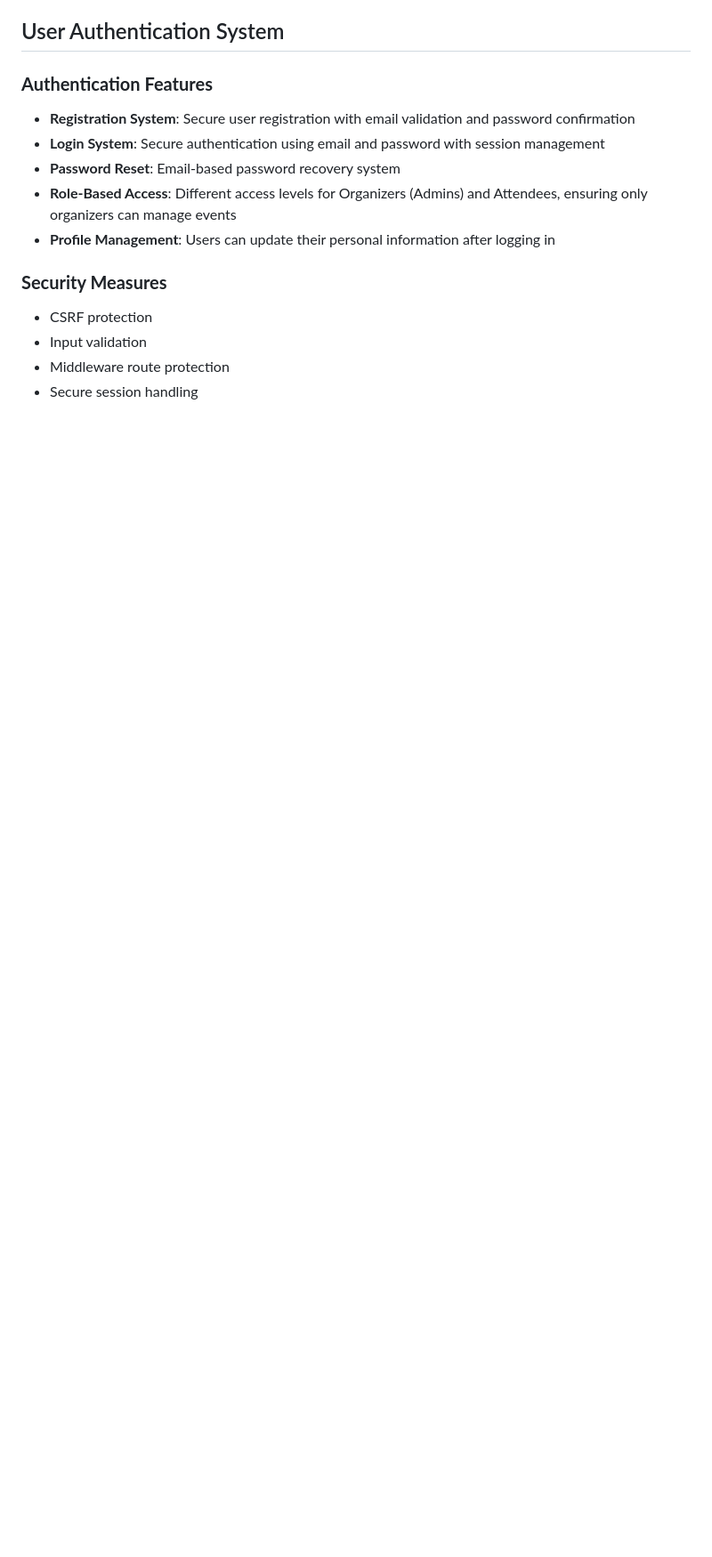
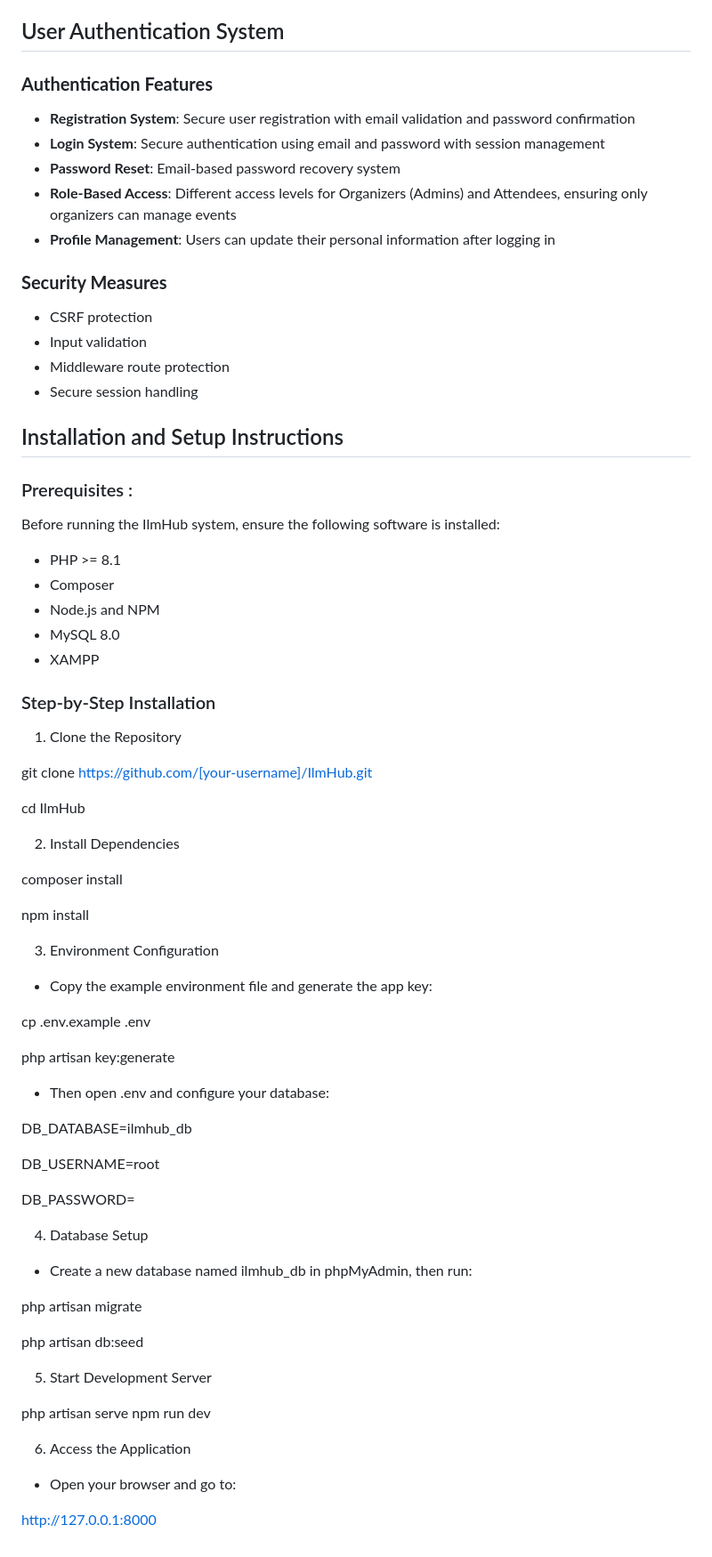
Before and after one commit to hazanihariz/IlmHub, a Markdown page: README.md, the part around one of its changes. Shown at 89% size. Drawn GitHub-style; blank space fills up the shorter version.

Commit message:
Update README with installation instructions
Added installation and setup instructions for IlmHub.

```diff
--- a/README.md
+++ b/README.md
@@ -244,3 +246,61 @@ class Category extends Model {
 - Input validation
 - Middleware route protection
 - Secure session handling
+
+## Installation and Setup Instructions
+### Prerequisites :
+Before running the IlmHub system, ensure the following software is installed:
+- PHP >= 8.1
+- Composer
+- Node.js and NPM
+- MySQL 8.0
+- XAMPP
+
+### Step-by-Step Installation
+
+1. Clone the Repository
+
+git clone https://github.com/[your-username]/IlmHub.git
+
+cd IlmHub
+
+2. Install Dependencies
+
+composer install
+
+npm install
+
+3. Environment Configuration
+
+- Copy the example environment file and generate the app key:
+
+cp .env.example .env
+
+php artisan key:generate
+
+- Then open .env and configure your database:
+
+DB_DATABASE=ilmhub_db
+
+DB_USERNAME=root
+
+DB_PASSWORD=
+
+4. Database Setup
+
+- Create a new database named ilmhub_db in phpMyAdmin, then run:
+
+php artisan migrate
+
+php artisan db:seed
+
+5. Start Development Server
+
+php artisan serve
+npm run dev
+
+6. Access the Application
+
+- Open your browser and go to:
+
+http://127.0.0.1:8000
```
Also changed, not shown: other parts of README.md (+2 -0 lines).
